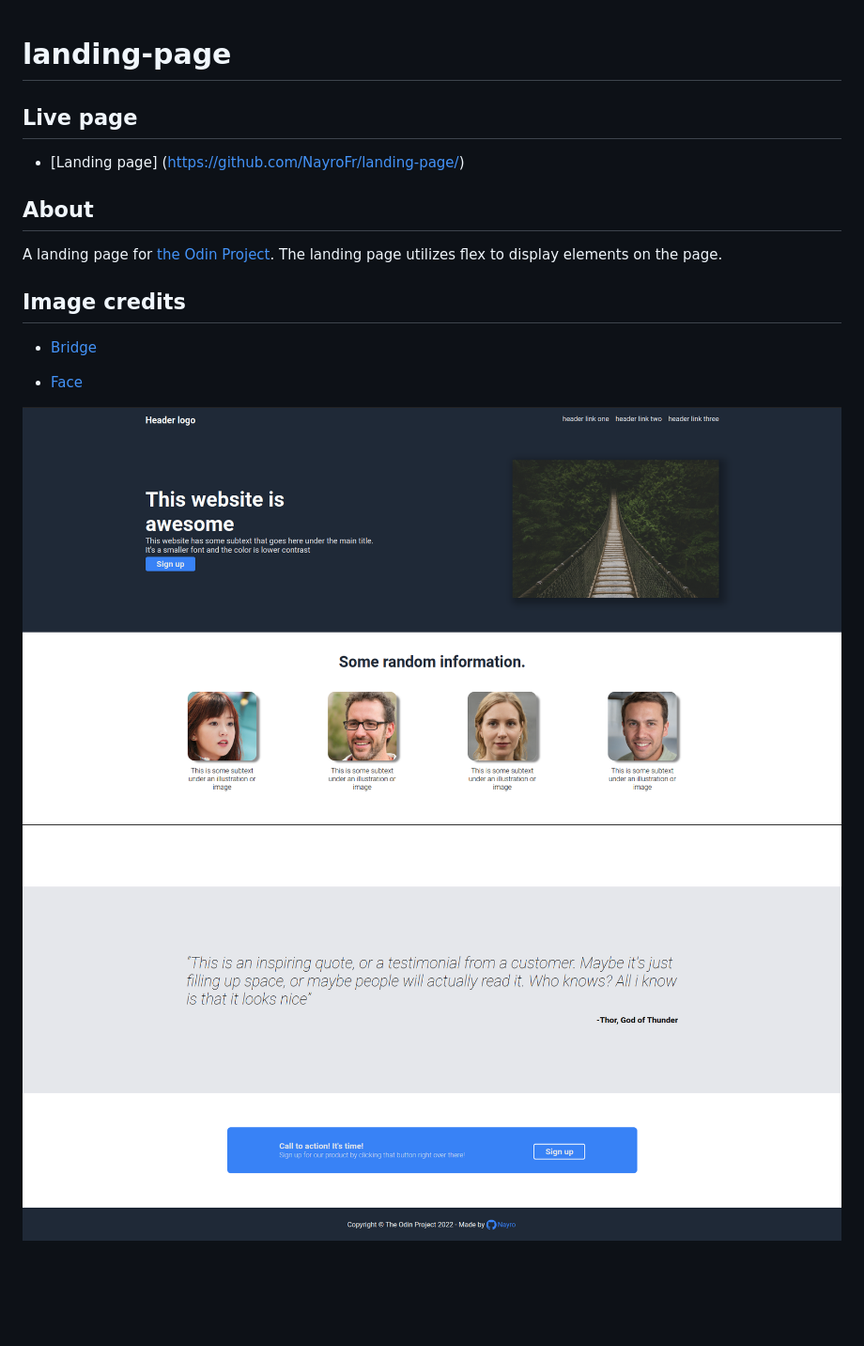
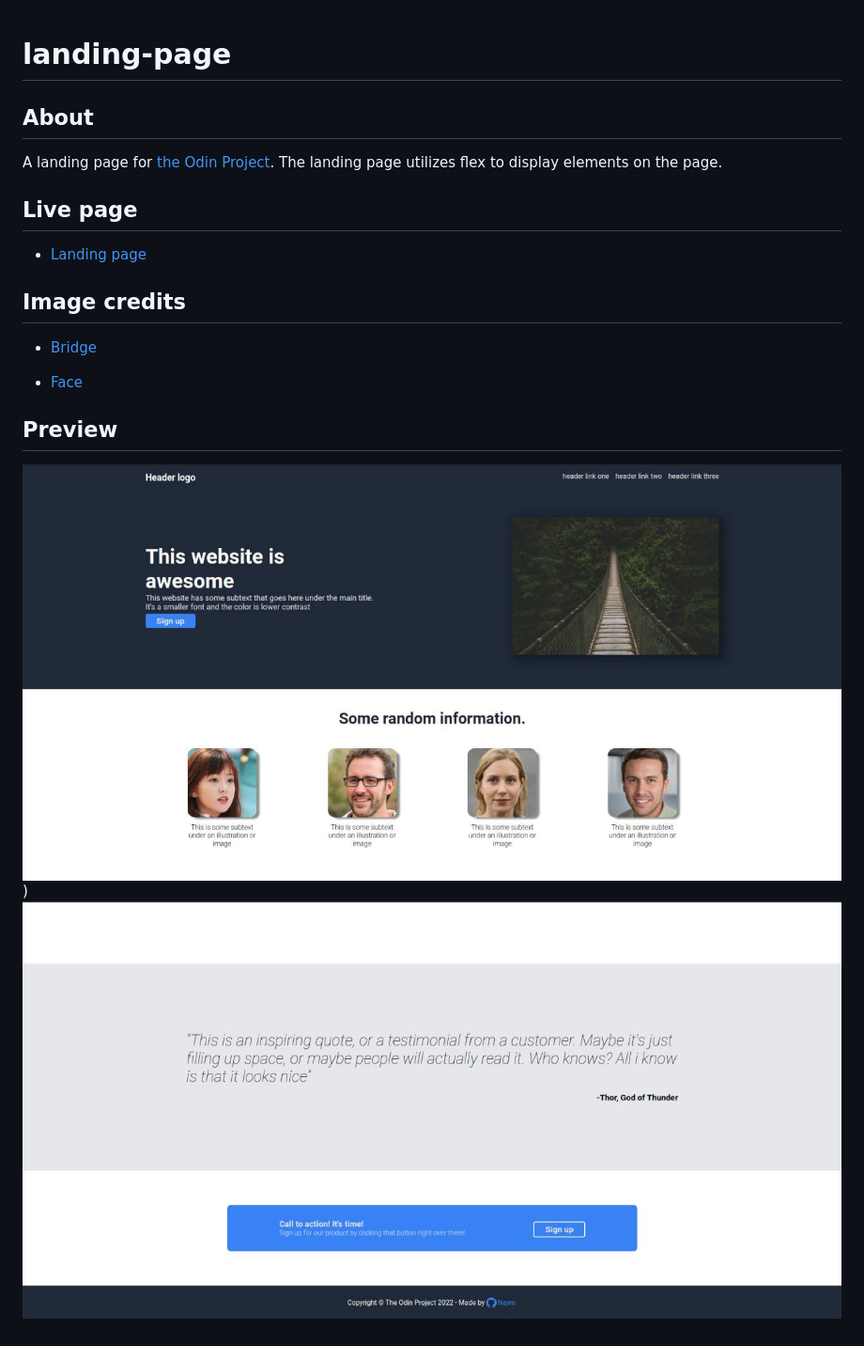
Before and after one commit to NayroFr/landing-page, a Markdown page: README.md, the part around the change. Shown: that part at 94% size. Rendered like a GitHub page; pictures changed too: readme-img/landing-page-1.jpg (added), readme-img/landing-page-1.png (deleted), readme-img/landing-page-2.jpg (added); blank space fills up the shorter version.

Commit message:
Compress readme images - Change readme text order

```diff
--- a/README.md
+++ b/README.md
@@ -1,12 +1,12 @@
 # landing-page
-
-## Live page
-
-- [Landing page] (https://github.com/NayroFr/landing-page/)
 
 ## About
 
 A landing page for [the Odin Project](https://www.theodinproject.com/lessons/foundations-landing-page#assignment). The landing page utilizes flex to display elements on the page.
+
+## Live page
+
+- [Landing page](https://github.com/NayroFr/landing-page/)
 
 ## Image credits
 
@@ -14,5 +14,7 @@ A landing page for [the Odin Project](https://www.theodinproject.com/lessons/fou
 
 - [Face](https://thispersondoesnotexist.com/)
 
-![](readme-img/landing-page-1.png)
-![](readme-img/landing-page-2.png)
+## Preview
+
+![](readme-img/landing-page-1.jpg))
+![](readme-img/landing-page-2.jpg)
```
